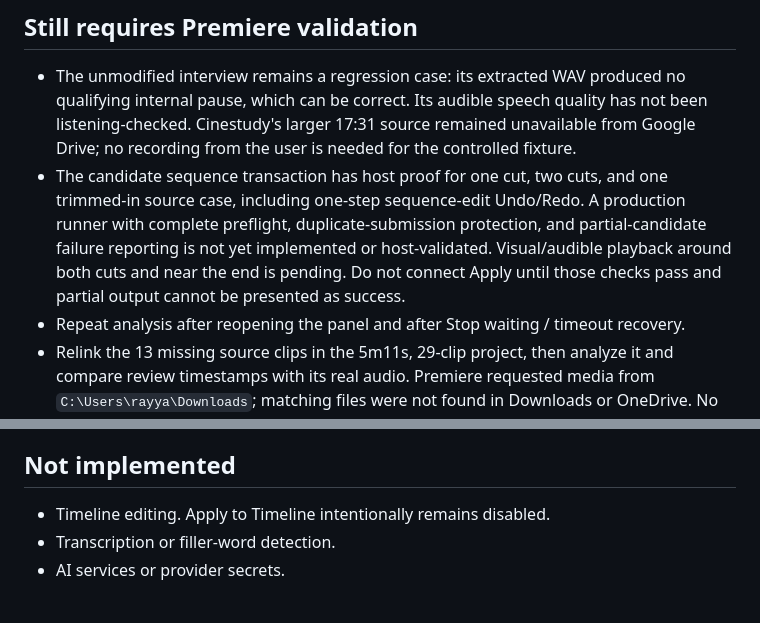
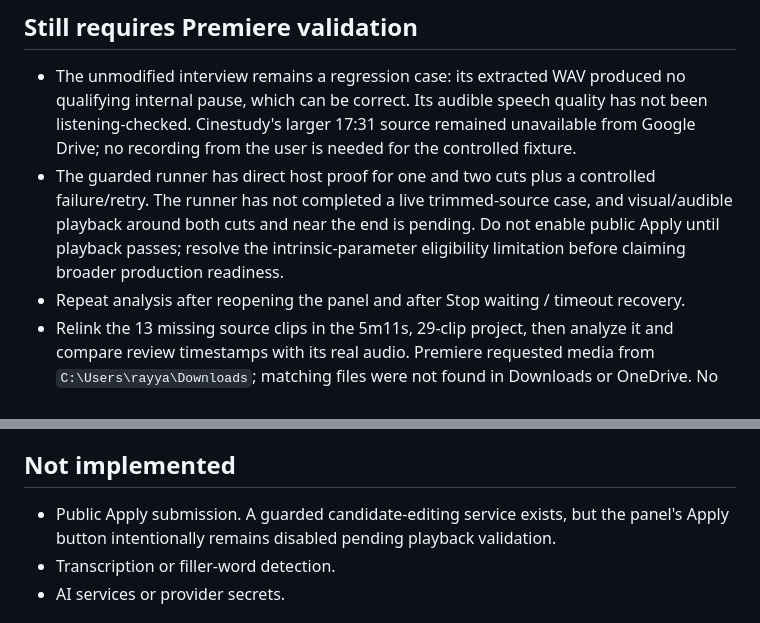
Before and after one commit to RayyanShehran/PodCut, a Markdown page: docs/STATUS.md, 2 parts joined by grey strips. GitHub-like rendering.

```diff
--- a/docs/STATUS.md
+++ b/docs/STATUS.md
@@ -57,7 +72,7 @@ The original timeout came from relying on the completion-event wait path alone.
 ## Still requires Premiere validation
 
 - The unmodified interview remains a regression case: its extracted WAV produced no qualifying internal pause, which can be correct. Its audible speech quality has not been listening-checked. Cinestudy's larger 17:31 source remained unavailable from Google Drive; no recording from the user is needed for the controlled fixture.
-- The candidate sequence transaction has host proof for one cut, two cuts, and one trimmed-in source case, including one-step sequence-edit Undo/Redo. A production runner with complete preflight, duplicate-submission protection, and partial-candidate failure reporting is not yet implemented or host-validated. Visual/audible playback around both cuts and near the end is pending. Do not connect Apply until those checks pass and partial output cannot be presented as success.
+- The guarded runner has direct host proof for one and two cuts plus a controlled failure/retry. The runner has not completed a live trimmed-source case, and visual/audible playback around both cuts and near the end is pending. Do not enable public Apply until playback passes; resolve the intrinsic-parameter eligibility limitation before claiming broader production readiness.
 - Repeat analysis after reopening the panel and after Stop waiting / timeout recovery.
 - Relink the 13 missing source clips in the 5m11s, 29-clip project, then analyze it and compare review timestamps with its real audio. Premiere requested media from `C:\Users\rayya\Downloads`; matching files were not found in Downloads or OneDrive. No analysis was run against offline media.
 - Check Locate at several known sequence times, generated-audio refusal, and stale-result refusal in Premiere.
@@ -73,7 +88,7 @@ The reported floating-window recovery failure remains unconfirmed: the host owns
 
 ## Not implemented
 
-- Timeline editing. Apply to Timeline intentionally remains disabled.
+- Public Apply submission. A guarded candidate-editing service exists, but the panel's Apply button intentionally remains disabled pending playback validation.
 - Transcription or filler-word detection.
 - AI services or provider secrets.
 
```
Also changed, not shown: other parts of docs/STATUS.md (+16 -1 lines).
